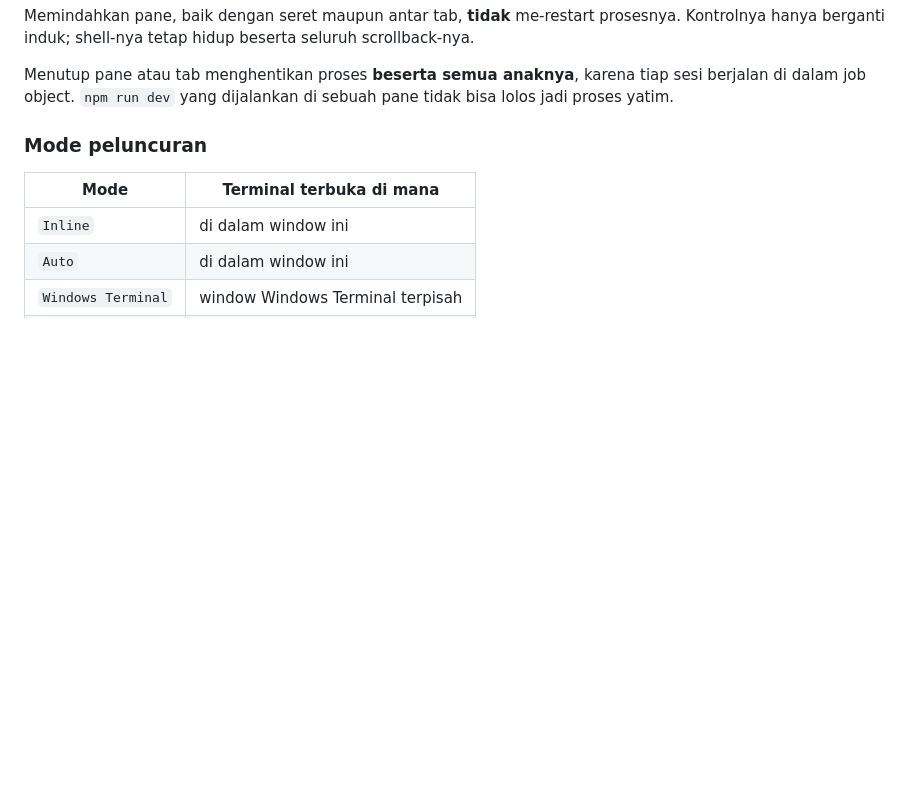
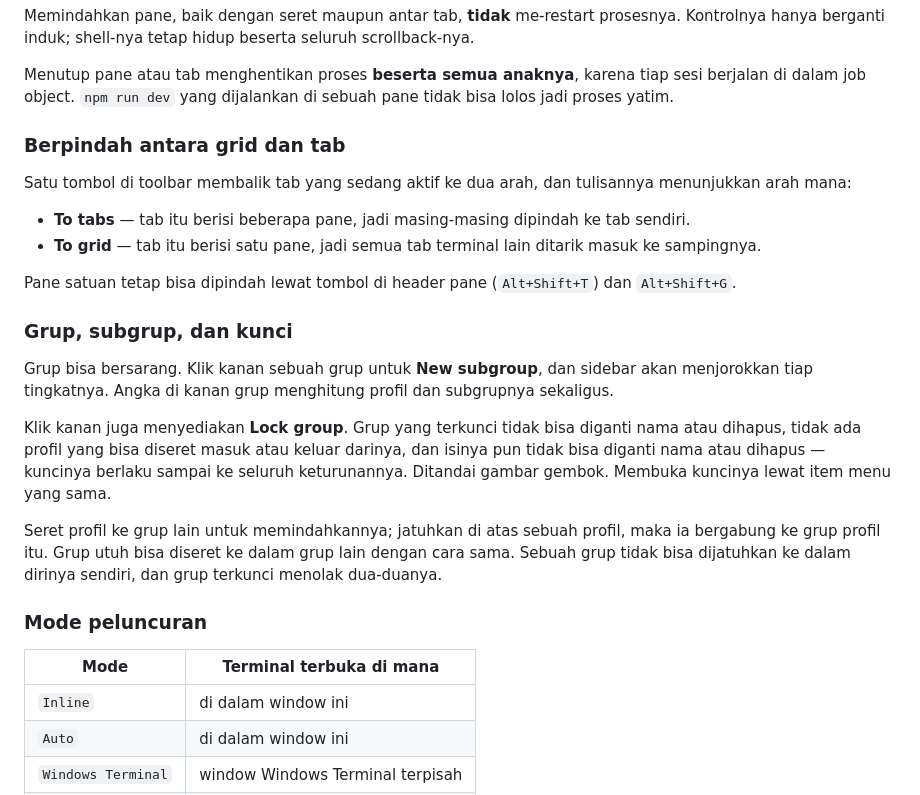
Before and after one commit to alenovan/terminal-manager, a Markdown page: README.id.md, the part around the change. GitHub-like rendering; blank space fills up the shorter version.

```diff
--- a/README.id.md
+++ b/README.id.md
@@ -122,6 +122,30 @@ hanya berganti induk; shell-nya tetap hidup beserta seluruh scrollback-nya.
 
 Menutup pane atau tab menghentikan proses **beserta semua anaknya**, karena tiap sesi berjalan di
 dalam job object. `npm run dev` yang dijalankan di sebuah pane tidak bisa lolos jadi proses yatim.
+
+### Berpindah antara grid dan tab
+
+Satu tombol di toolbar membalik tab yang sedang aktif ke dua arah, dan tulisannya menunjukkan arah
+mana:
+
+- **To tabs** — tab itu berisi beberapa pane, jadi masing-masing dipindah ke tab sendiri.
+- **To grid** — tab itu berisi satu pane, jadi semua tab terminal lain ditarik masuk ke sampingnya.
+
+Pane satuan tetap bisa dipindah lewat tombol di header pane (`Alt+Shift+T`) dan `Alt+Shift+G`.
+
+### Grup, subgrup, dan kunci
+
+Grup bisa bersarang. Klik kanan sebuah grup untuk **New subgroup**, dan sidebar akan menjorokkan tiap
+tingkatnya. Angka di kanan grup menghitung profil dan subgrupnya sekaligus.
+
+Klik kanan juga menyediakan **Lock group**. Grup yang terkunci tidak bisa diganti nama atau dihapus,
+tidak ada profil yang bisa diseret masuk atau keluar darinya, dan isinya pun tidak bisa diganti nama
+atau dihapus — kuncinya berlaku sampai ke seluruh keturunannya. Ditandai gambar gembok. Membuka
+kuncinya lewat item menu yang sama.
+
+Seret profil ke grup lain untuk memindahkannya; jatuhkan di atas sebuah profil, maka ia bergabung ke
+grup profil itu. Grup utuh bisa diseret ke dalam grup lain dengan cara sama. Sebuah grup tidak bisa
+dijatuhkan ke dalam dirinya sendiri, dan grup terkunci menolak dua-duanya.
 
 ### Mode peluncuran
 
```
Also changed, not shown: README.md (+23 -0 lines).
